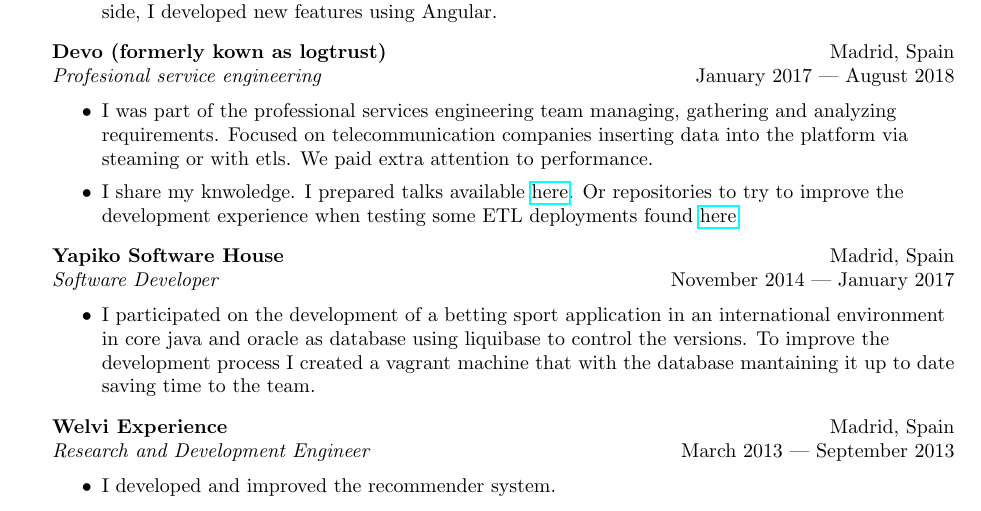
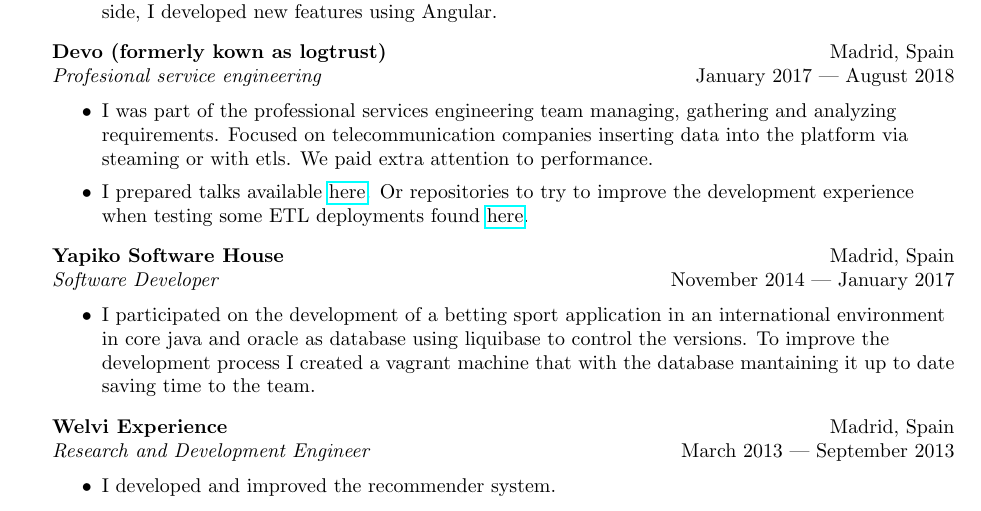
Before and after one commit to dionisioC/cv, a LaTeX CV (Dionisio_Cortes_Fernandez_cv.tex): part of page 2 of 3, cut so that both start at the same text. Compiled offline with pdfLaTeX.

Commit message:
Update CV

```diff
--- a/Dionisio_Cortes_Fernandez_cv.tex
+++ b/Dionisio_Cortes_Fernandez_cv.tex
@@ -164,7 +164,7 @@ As I learn or try things I like to share them with the community, for example:
 \vspace{-1mm}
 \begin{itemize} \itemsep 1pt
 	\item I was part of the professional services engineering team managing, gathering and analyzing requirements. Focused on telecommunication companies inserting data into the platform via steaming or with etls. We paid extra attention to performance.
-	\item I share my knwoledge. I prepared talks available \href{https://github.com/dionisioC/pythonPerformance}{here}. Or repositories to try to improve the development experience when testing some ETL deployments found \href{https://github.com/dionisioC/azkaban_in_vagrant_with_ansible}{here}.
+	\item I prepared talks available \href{https://github.com/dionisioC/pythonPerformance}{here}. Or repositories to try to improve the development experience when testing some ETL deployments found \href{https://github.com/dionisioC/azkaban_in_vagrant_with_ansible}{here}.
 \end{itemize}
 
 \textbf{Yapiko Software House} \hfill Madrid, Spain\\
```
